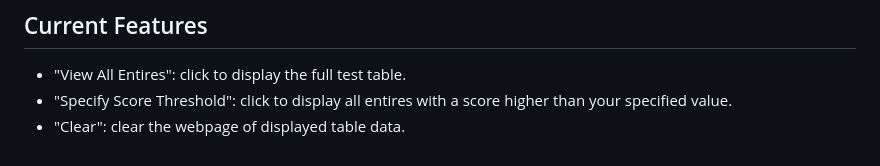
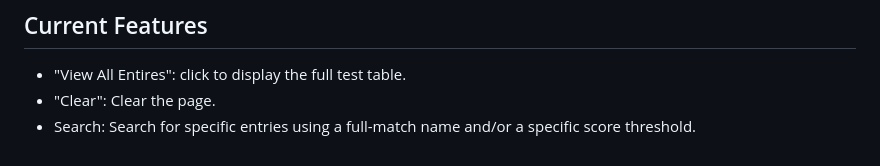
Before and after one commit to zhenange178/CS-338, a Markdown page: README.md, the part around the change. Rendered like a GitHub page.

```diff
--- a/README.md
+++ b/README.md
@@ -54,5 +54,5 @@ Great. Now you want to start the PHP/MySQL server. On your local machine, the st
 
 ## Current Features
 * "View All Entires": click to display the full test table.
-* "Specify Score Threshold": click to display all entires with a score higher than your specified value.
-* "Clear": clear the webpage of displayed table data.
+* "Clear": Clear the page.
+* Search: Search for specific entries using a full-match name and/or a specific score threshold.
```
